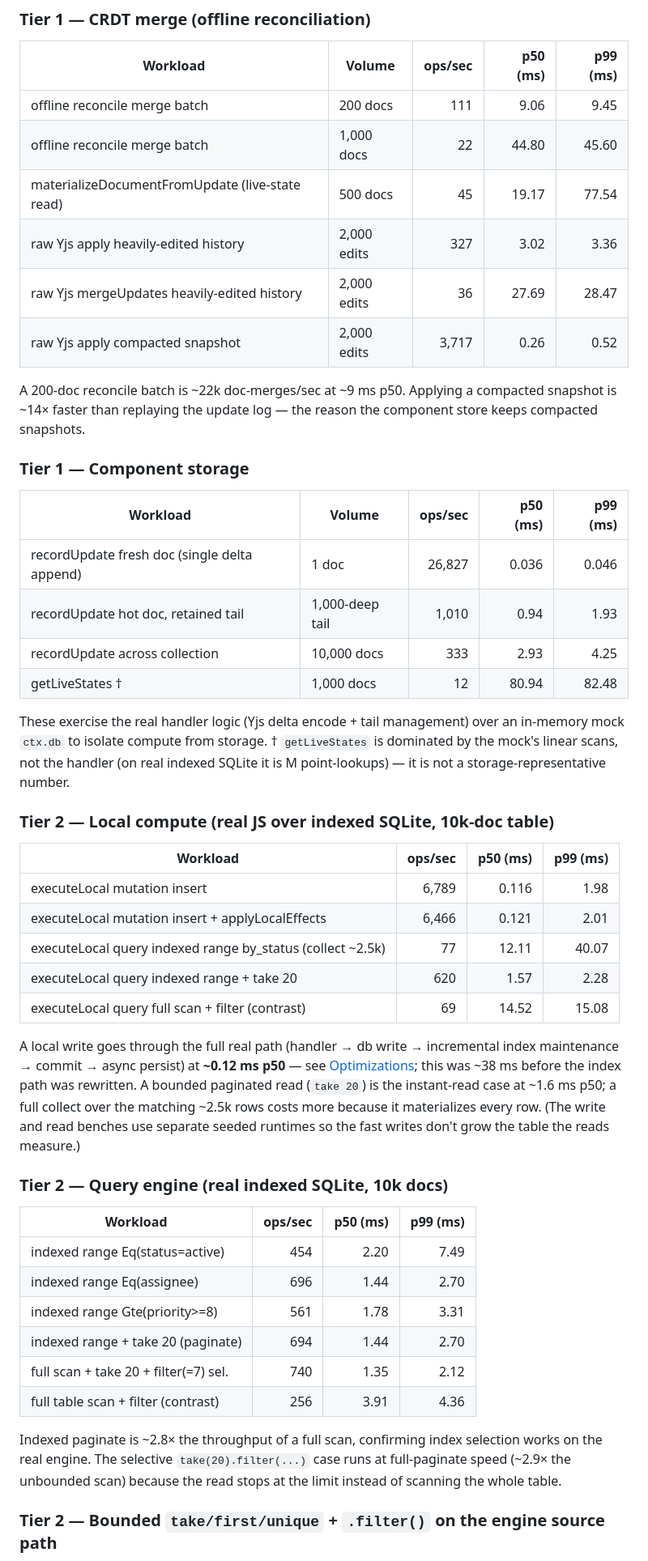
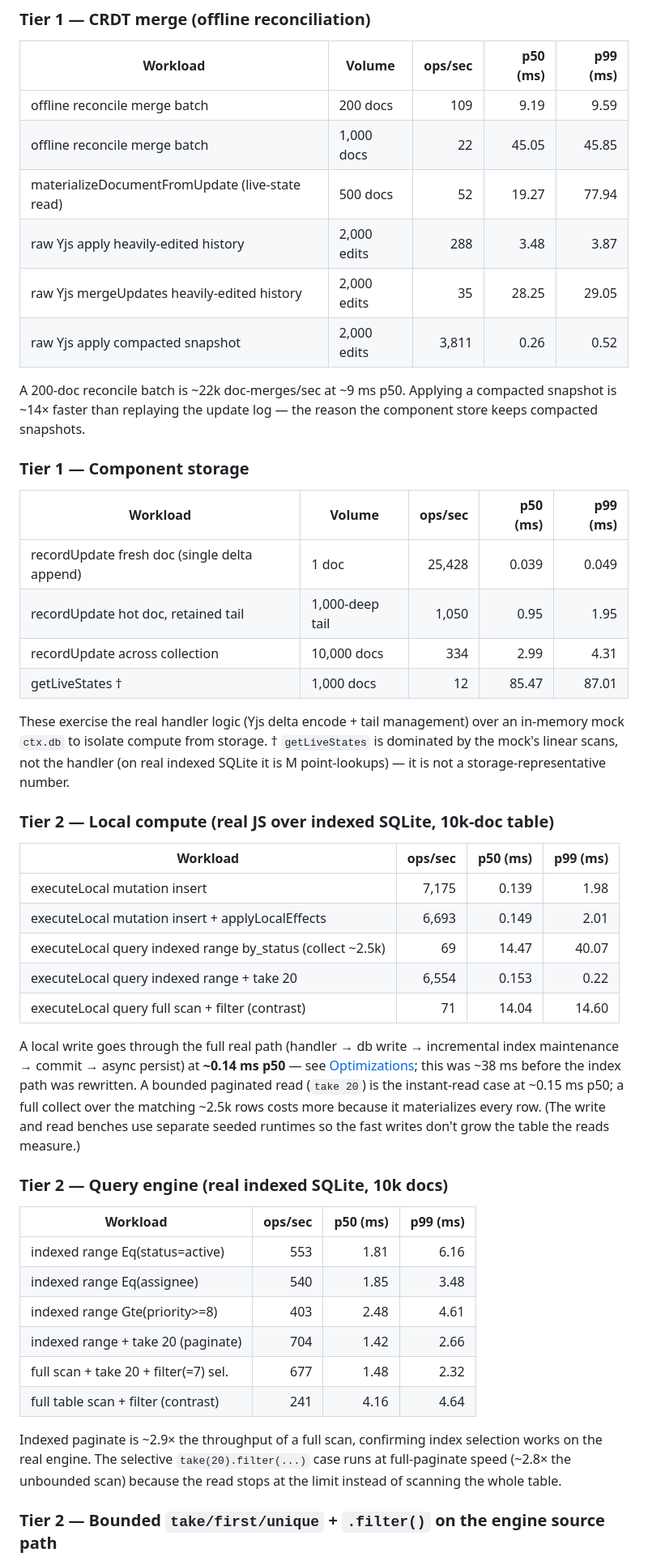
Before and after one commit to robelest/convex-embedded, a Markdown page: benchmarks/README.md, the part around one of its changes. Shown at 81% size. Rendered like a GitHub page.

```diff
--- a/benchmarks/README.md
+++ b/benchmarks/README.md
@@ -61,12 +61,12 @@ latency in ms (lower is better).
 
 | Workload                                        | Volume      | ops/sec | p50 (ms) | p99 (ms) |
 | ----------------------------------------------- | ----------- | ------: | -------: | -------: |
-| offline reconcile merge batch                   | 200 docs    |     111 |     9.06 |     9.45 |
-| offline reconcile merge batch                   | 1,000 docs  |      22 |    44.80 |    45.60 |
-| materializeDocumentFromUpdate (live-state read) | 500 docs    |      45 |    19.17 |    77.54 |
-| raw Yjs apply heavily-edited history            | 2,000 edits |     327 |     3.02 |     3.36 |
-| raw Yjs mergeUpdates heavily-edited history     | 2,000 edits |      36 |    27.69 |    28.47 |
-| raw Yjs apply compacted snapshot                | 2,000 edits |   3,717 |     0.26 |     0.52 |
+| offline reconcile merge batch                   | 200 docs    |     109 |     9.19 |     9.59 |
+| offline reconcile merge batch                   | 1,000 docs  |      22 |    45.05 |    45.85 |
+| materializeDocumentFromUpdate (live-state read) | 500 docs    |      52 |    19.27 |    77.94 |
+| raw Yjs apply heavily-edited history            | 2,000 edits |     288 |     3.48 |     3.87 |
+| raw Yjs mergeUpdates heavily-edited history     | 2,000 edits |      35 |    28.25 |    29.05 |
+| raw Yjs apply compacted snapshot                | 2,000 edits |   3,811 |     0.26 |     0.52 |
 
 A 200-doc reconcile batch is ~22k doc-merges/sec at ~9 ms p50. Applying a
 compacted snapshot is ~14× faster than replaying the update log — the reason the
@@ -76,10 +76,10 @@ component store keeps compacted snapshots.
 
 | Workload                                     | Volume          | ops/sec | p50 (ms) | p99 (ms) |
 | -------------------------------------------- | --------------- | ------: | -------: | -------: |
-| recordUpdate fresh doc (single delta append) | 1 doc           |  26,827 |    0.036 |    0.046 |
-| recordUpdate hot doc, retained tail          | 1,000-deep tail |   1,010 |     0.94 |     1.93 |
-| recordUpdate across collection               | 10,000 docs     |     333 |     2.93 |     4.25 |
-| getLiveStates †                              | 1,000 docs      |      12 |    80.94 |    82.48 |
+| recordUpdate fresh doc (single delta append) | 1 doc           |  25,428 |    0.039 |    0.049 |
+| recordUpdate hot doc, retained tail          | 1,000-deep tail |   1,050 |     0.95 |     1.95 |
+| recordUpdate across collection               | 10,000 docs     |     334 |     2.99 |     4.31 |
+| getLiveStates †                              | 1,000 docs      |      12 |    85.47 |    87.01 |
 
 These exercise the real handler logic (Yjs delta encode + tail management) over
 an in-memory mock `ctx.db` to isolate compute from storage. † `getLiveStates` is
@@ -90,17 +90,17 @@ is M point-lookups) — it is not a storage-representative number.
 
 | Workload                                                   | ops/sec | p50 (ms) | p99 (ms) |
 | ---------------------------------------------------------- | ------: | -------: | -------: |
-| executeLocal mutation insert                               |   6,789 |    0.116 |     1.98 |
-| executeLocal mutation insert + applyLocalEffects           |   6,466 |    0.121 |     2.01 |
-| executeLocal query indexed range by_status (collect ~2.5k) |      77 |    12.11 |    40.07 |
-| executeLocal query indexed range + take 20                 |     620 |     1.57 |     2.28 |
-| executeLocal query full scan + filter (contrast)           |      69 |    14.52 |    15.08 |
+| executeLocal mutation insert                               |   7,175 |    0.139 |     1.98 |
+| executeLocal mutation insert + applyLocalEffects           |   6,693 |    0.149 |     2.01 |
+| executeLocal query indexed range by_status (collect ~2.5k) |      69 |    14.47 |    40.07 |
+| executeLocal query indexed range + take 20                 |   6,554 |    0.153 |     0.22 |
+| executeLocal query full scan + filter (contrast)           |      71 |    14.04 |    14.60 |
 
 A local write goes through the full real path (handler → db write → incremental
-index maintenance → commit → async persist) at **~0.12 ms p50** — see
+index maintenance → commit → async persist) at **~0.14 ms p50** — see
 [Optimizations](#optimizations--fixes-from-stress-testing); this was ~38 ms
 before the index path was rewritten. A bounded paginated read (`take 20`) is the
-instant-read case at ~1.6 ms p50; a full collect over the matching ~2.5k rows
+instant-read case at ~0.15 ms p50; a full collect over the matching ~2.5k rows
 costs more because it materializes every row. (The write and read benches use
 separate seeded runtimes so the fast writes don't grow the table the reads
 measure.)
@@ -109,16 +109,16 @@ measure.)
 
 | Workload                              | ops/sec | p50 (ms) | p99 (ms) |
 | ------------------------------------- | ------: | -------: | -------: |
-| indexed range Eq(status=active)       |     454 |     2.20 |     7.49 |
-| indexed range Eq(assignee)            |     696 |     1.44 |     2.70 |
-| indexed range Gte(priority>=8)        |     561 |     1.78 |     3.31 |
-| indexed range + take 20 (paginate)    |     694 |     1.44 |     2.70 |
-| full scan + take 20 + filter(=7) sel. |     740 |     1.35 |     2.12 |
-| full table scan + filter (contrast)   |     256 |     3.91 |     4.36 |
+| indexed range Eq(status=active)       |     553 |     1.81 |     6.16 |
+| indexed range Eq(assignee)            |     540 |     1.85 |     3.48 |
+| indexed range Gte(priority>=8)        |     403 |     2.48 |     4.61 |
+| indexed range + take 20 (paginate)    |     704 |     1.42 |     2.66 |
+| full scan + take 20 + filter(=7) sel. |     677 |     1.48 |     2.32 |
+| full table scan + filter (contrast)   |     241 |     4.16 |     4.64 |
 
-Indexed paginate is ~2.8× the throughput of a full scan, confirming index
+Indexed paginate is ~2.9× the throughput of a full scan, confirming index
 selection works on the real engine. The selective `take(20).filter(...)` case
-runs at full-paginate speed (~2.9× the unbounded scan) because the read stops at
+runs at full-paginate speed (~2.8× the unbounded scan) because the read stops at
 the limit instead of scanning the whole table.
 
 ### Tier 2 — Bounded `take/first/unique` + `.filter()` on the engine source path
```
Also changed, not shown: other parts of benchmarks/README.md (+78 -32 lines), README.md (+4 -4 lines).
